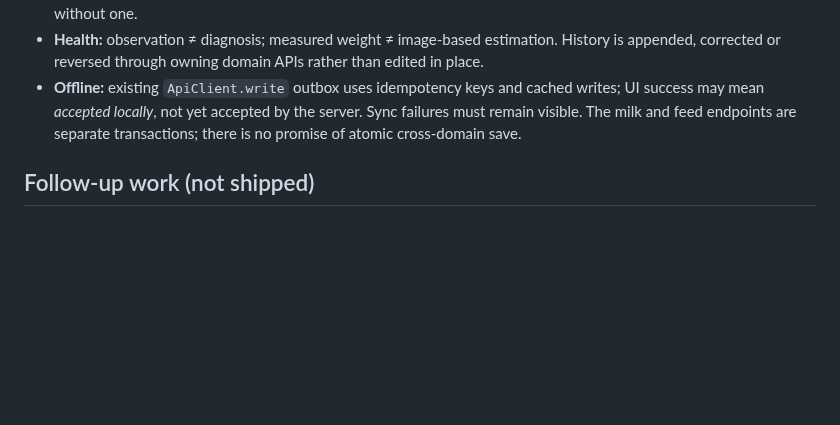
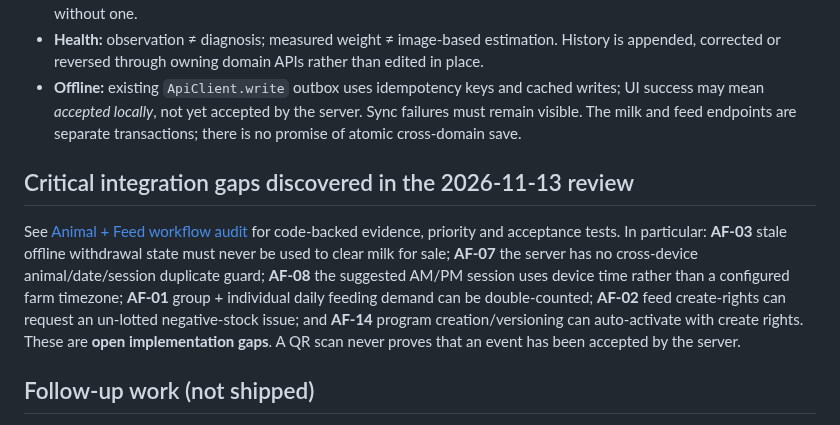
Before and after one commit to achamseddine/OrigamiFarmOS, a Markdown page: docs/QR-ANIMAL-QUICK-ENTRY.md, the part around the change. Rendered like a GitHub page; blank space fills up the shorter version.

Commit message:
docs(qr): surface offline withdrawal, duplicate and feed-control gaps

```diff
--- a/docs/QR-ANIMAL-QUICK-ENTRY.md
+++ b/docs/QR-ANIMAL-QUICK-ENTRY.md
@@ -52,6 +52,10 @@ Treat all QR input as untrusted. A scan **never** bypasses sign-in, farm scope,
 - **Health:** observation ≠ diagnosis; measured weight ≠ image-based estimation. History is appended, corrected or reversed through owning domain APIs rather than edited in place.
 - **Offline:** existing `ApiClient.write` outbox uses idempotency keys and cached writes; UI success may mean *accepted locally*, not yet accepted by the server. Sync failures must remain visible. The milk and feed endpoints are separate transactions; there is no promise of atomic cross-domain save.
 
+## Critical integration gaps discovered in the 2026-11-13 review
+
+See [Animal + Feed workflow audit](ANIMAL-FEED-FLOW-AUDIT.md) for code-backed evidence, priority and acceptance tests. In particular: **AF-03** stale offline withdrawal state must never be used to clear milk for sale; **AF-07** the server has no cross-device animal/date/session duplicate guard; **AF-08** the suggested AM/PM session uses device time rather than a configured farm timezone; **AF-01** group + individual daily feeding demand can be double-counted; **AF-02** feed create-rights can request an un-lotted negative-stock issue; and **AF-14** program creation/versioning can auto-activate with create rights. These are **open implementation gaps**. A QR scan never proves that an event has been accepted by the server.
+
 ## Follow-up work (not shipped)
 
 1. **Native camera QR scanning** and offline QR label generation/printing with an ADR, device-camera permission review, robust scan throttling and physical tag tests.
```
